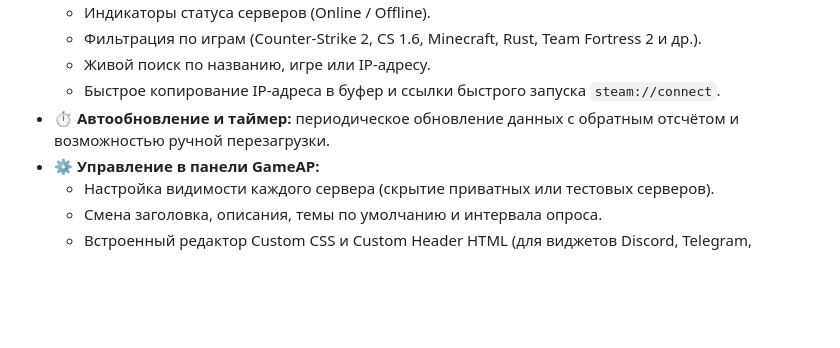
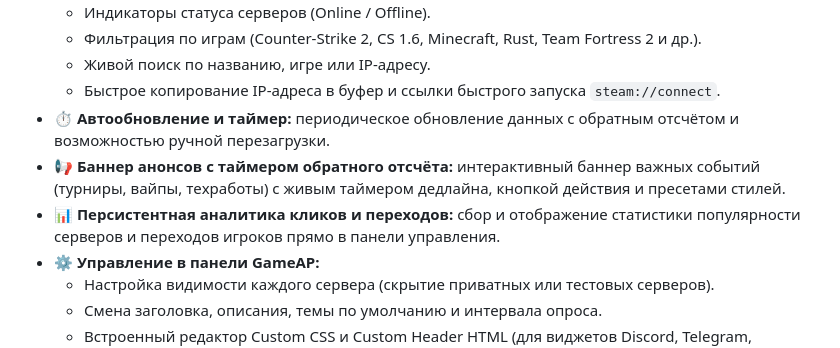
Before and after one commit to br1ckzzz/gameap_monitoring_plugin, a Markdown page: README.ru.md, the part around the change. GitHub-like rendering; blank space fills up the shorter version.

Commit message:
docs: add announcement banner with countdown deadline to changelog v1.0.8 and readme

```diff
--- a/README.ru.md
+++ b/README.ru.md
@@ -45,6 +45,8 @@
   - Живой поиск по названию, игре или IP-адресу.
   - Быстрое копирование IP-адреса в буфер и ссылки быстрого запуска `steam://connect`.
 - ⏱️ **Автообновление и таймер:** периодическое обновление данных с обратным отсчётом и возможностью ручной перезагрузки.
+- 📢 **Баннер анонсов с таймером обратного отсчёта:** интерактивный баннер важных событий (турниры, вайпы, техработы) с живым таймером дедлайна, кнопкой действия и пресетами стилей.
+- 📊 **Персистентная аналитика кликов и переходов:** сбор и отображение статистики популярности серверов и переходов игроков прямо в панели управления.
 - ⚙️ **Управление в панели GameAP:**
   - Настройка видимости каждого сервера (скрытие приватных или тестовых серверов).
   - Смена заголовка, описания, темы по умолчанию и интервала опроса.
```
Also changed, not shown: CHANGELOG.md (+6 -0 lines), README.md (+2 -0 lines).
